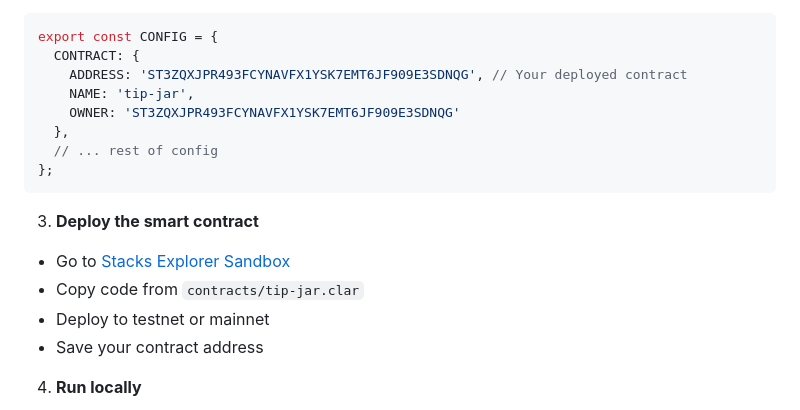
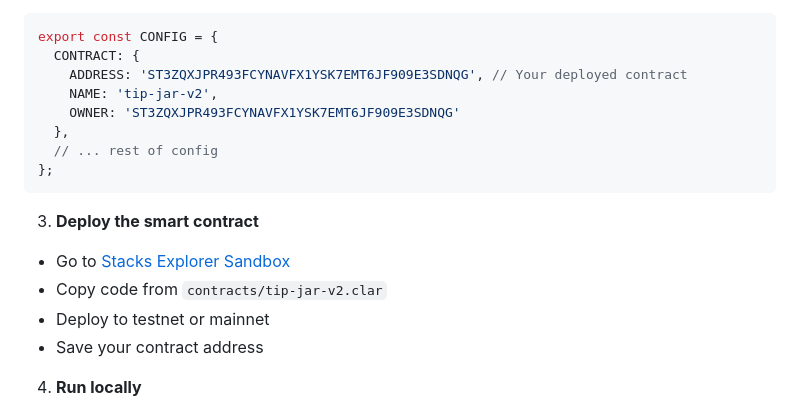
Before and after one commit to CryptoExplor/Stacks-Tip-Jar, a Markdown page: README.md, the part around the change. Drawn GitHub-style.

```diff
--- a/README.md
+++ b/README.md
@@ -70,7 +70,7 @@ Edit `config.js` and update the contract address:
 export const CONFIG = {
   CONTRACT: {
     ADDRESS: 'ST3ZQXJPR493FCYNAVFX1YSK7EMT6JF909E3SDNQG', // Your deployed contract
-    NAME: 'tip-jar',
+    NAME: 'tip-jar-v2',
     OWNER: 'ST3ZQXJPR493FCYNAVFX1YSK7EMT6JF909E3SDNQG'
   },
   // ... rest of config
@@ -80,7 +80,7 @@ export const CONFIG = {
 3. **Deploy the smart contract**
 
 - Go to [Stacks Explorer Sandbox](https://explorer.hiro.so/sandbox/deploy?chain=testnet)
-- Copy code from `contracts/tip-jar.clar`
+- Copy code from `contracts/tip-jar-v2.clar`
 - Deploy to testnet or mainnet
 - Save your contract address
 
```
